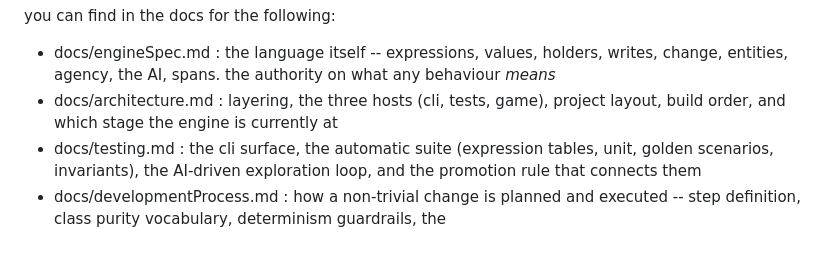
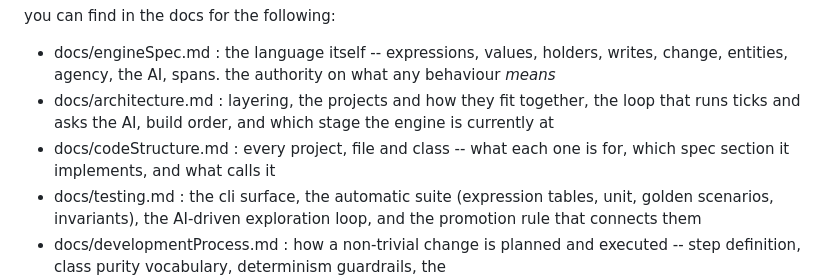
Before and after one commit to fredo71/pax-economica, a Markdown page: CLAUDE.md, the part around the change. Drawn GitHub-style; blank space fills up the shorter version.

```diff
--- a/CLAUDE.md
+++ b/CLAUDE.md
@@ -2,7 +2,8 @@ introduction : this project is a simulation engine in C# for Pax Economica. the
 
 you can find in the docs for the following:
   - docs/engineSpec.md : the language itself -- expressions, values, holders, writes, change, entities, agency, the AI, spans. the authority on what any behaviour *means*
-  - docs/architecture.md : layering, the three hosts (cli, tests, game), project layout, build order, and which stage the engine is currently at
+  - docs/architecture.md : layering, the projects and how they fit together, the loop that runs ticks and asks the AI, build order, and which stage the engine is currently at
+  - docs/codeStructure.md : every project, file and class -- what each one is for, which spec section it implements, and what calls it
   - docs/testing.md : the cli surface, the automatic suite (expression tables, unit, golden scenarios, invariants), the AI-driven exploration loop, and the promotion rule that connects them
   - docs/developmentProcess.md : how a non-trivial change is planned and executed -- step definition, class purity vocabulary, determinism guardrails, the objective/algorithm/architecture/testing/documentation planning phases, plan document format, and execution/escalation rules
   - exemple.json : a full worked document, kept at the root. integration fixture, never a unit fixture
```
Also changed, not shown: docs/architecture.md (+56 -23 lines), docs/codeStructure.md (added, +221 -0 lines).
